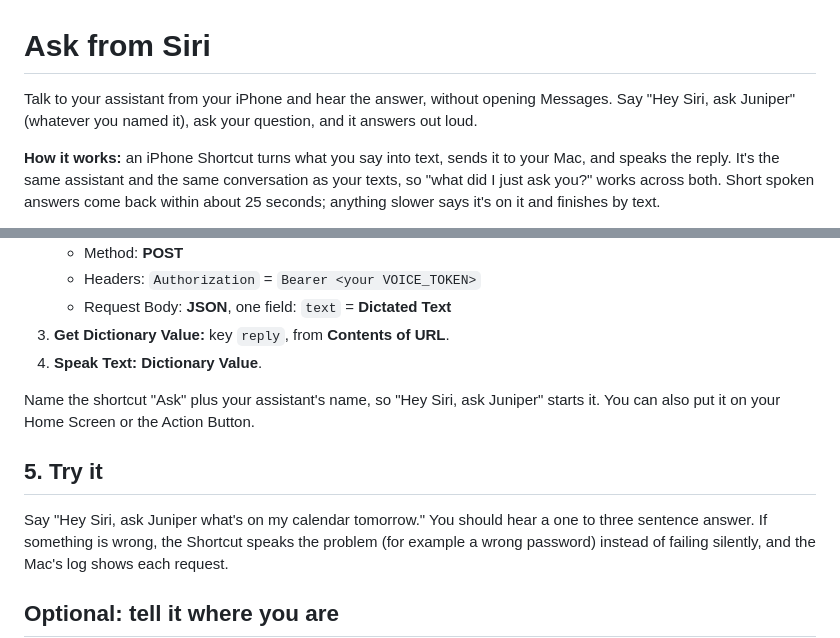
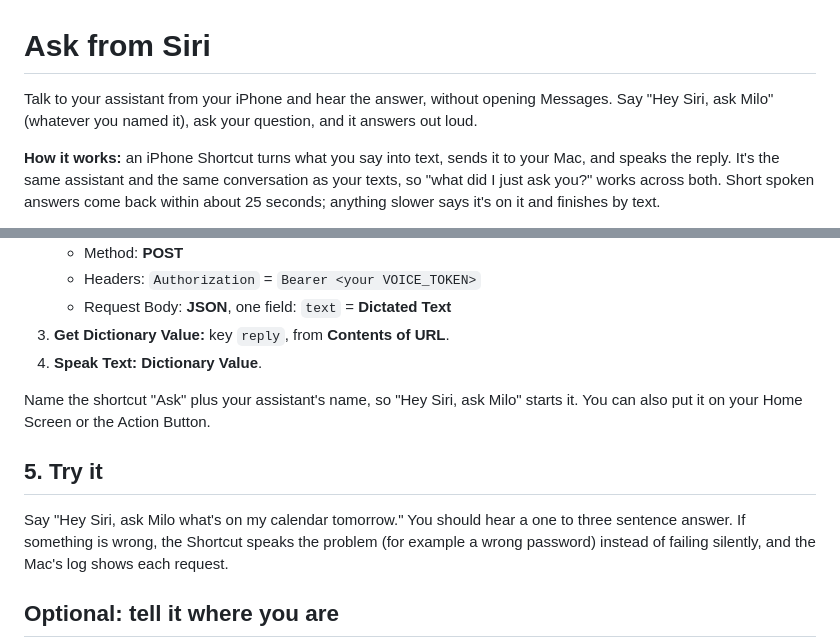
Before and after one commit to manavpthaker/dialzero, a Markdown page: docs/VOICE.md, 2 parts joined by grey strips. GitHub-like rendering.

```diff
--- a/docs/VOICE.md
+++ b/docs/VOICE.md
@@ -1,7 +1,7 @@
 # Ask from Siri
 
 Talk to your assistant from your iPhone and hear the answer, without opening Messages. Say
-"Hey Siri, ask Juniper" (whatever you named it), ask your question, and it answers out loud.
+"Hey Siri, ask Milo" (whatever you named it), ask your question, and it answers out loud.
 
 **How it works:** an iPhone Shortcut turns what you say into text, sends it to your Mac, and speaks the
 reply. It's the same assistant and the same conversation as your texts, so "what did I just ask you?"
@@ -60,12 +60,12 @@ In the Shortcuts app on your iPhone, make a new shortcut with four actions:
 3. **Get Dictionary Value:** key `reply`, from **Contents of URL**.
 4. **Speak Text:** **Dictionary Value**.
 
-Name the shortcut "Ask" plus your assistant's name, so "Hey Siri, ask Juniper" starts it. You can also
+Name the shortcut "Ask" plus your assistant's name, so "Hey Siri, ask Milo" starts it. You can also
 put it on your Home Screen or the Action Button.
 
 ## 5. Try it
 
-Say "Hey Siri, ask Juniper what's on my calendar tomorrow." You should hear a one to three sentence
+Say "Hey Siri, ask Milo what's on my calendar tomorrow." You should hear a one to three sentence
 answer. If something is wrong, the Shortcut speaks the problem (for example a wrong password) instead of
 failing silently, and the Mac's log shows each request.
 
```
Also changed, not shown: README.md (+1 -1 lines).
